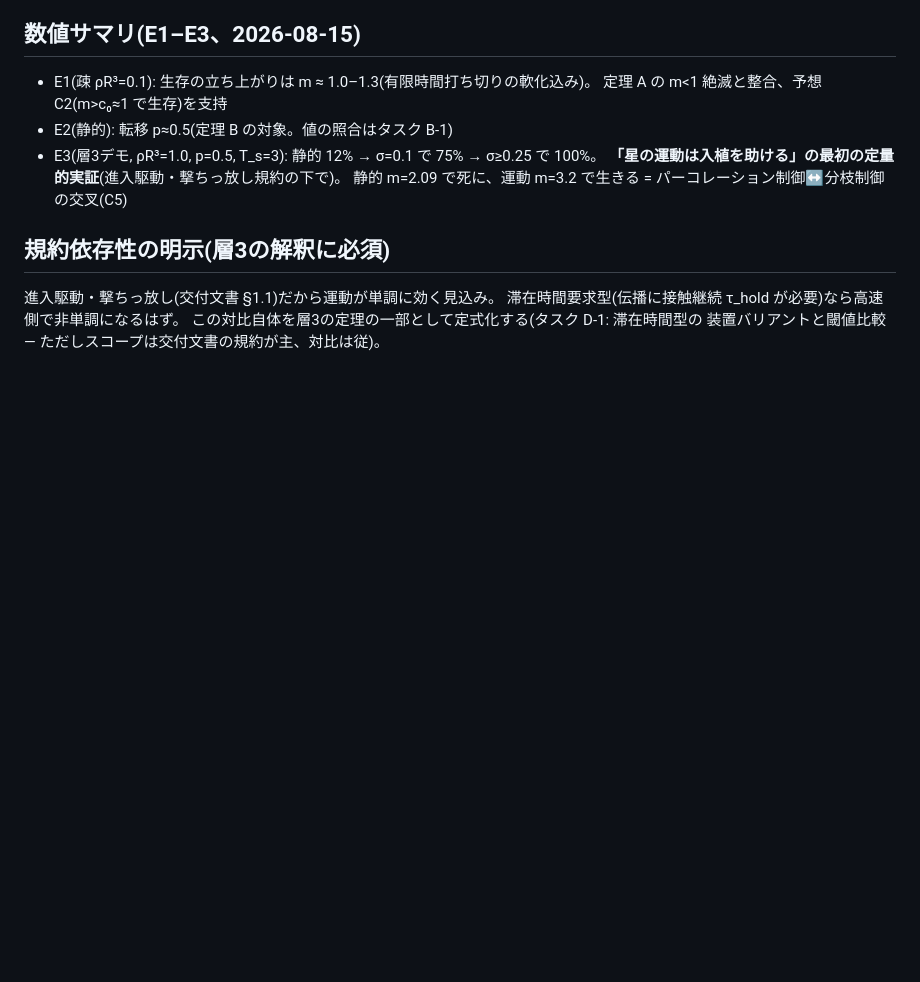
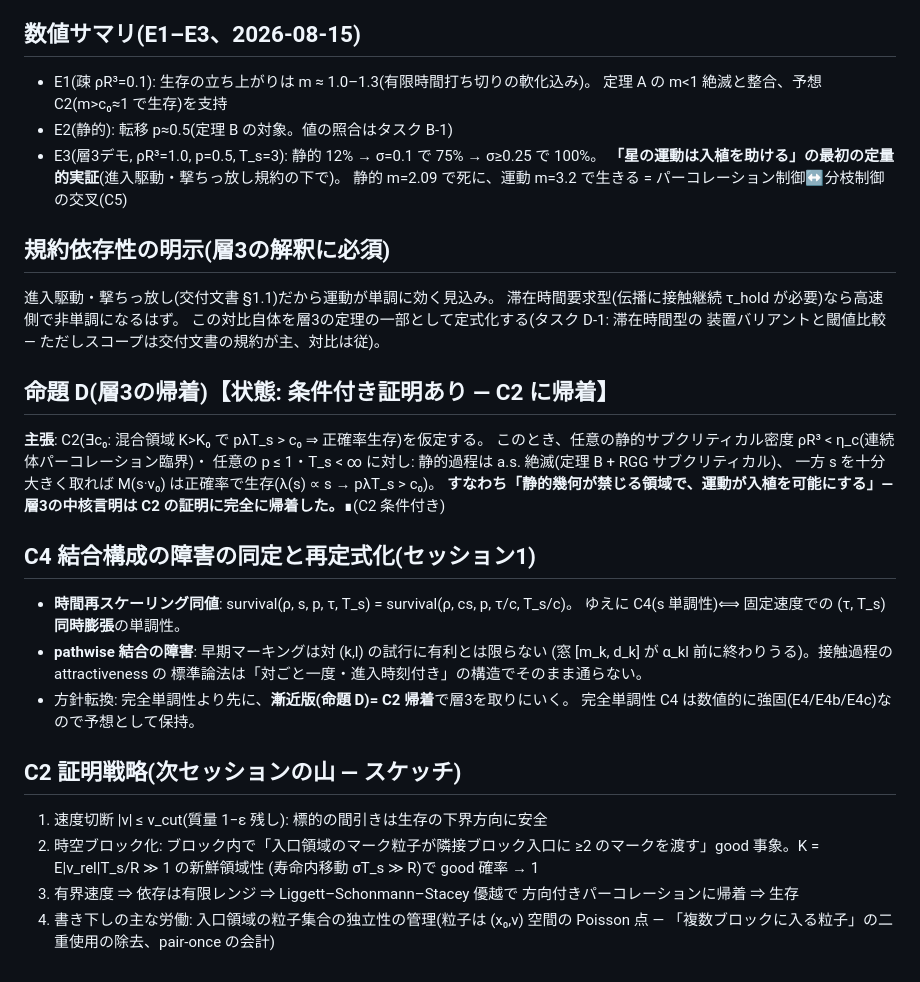
Before and after one commit to yukie-lab/wake-ballistic-contact, a Markdown page: docs/phase-r/claims.md, the part around the change. Rendered like a GitHub page; blank space fills up the shorter version.

Commit message:
phase-r: Layer-3 reduced to C2 (Prop D), C4 coupling obstacle identified, C2 block strategy
Co-Authored-By: Claude Fable 5 <noreply@anthropic.com>

```diff
--- a/docs/phase-r/claims.md
+++ b/docs/phase-r/claims.md
@@ -84,3 +84,34 @@ C4 は数値的に強固 — 次の仕事は結合(coupling)による証明構
 滞在時間要求型(伝播に接触継続 τ_hold が必要)なら高速側で非単調になるはず。
 この対比自体を層3の定理の一部として定式化する(タスク D-1: 滞在時間型の
 装置バリアントと閾値比較 — ただしスコープは交付文書の規約が主、対比は従)。
+
+
+## 命題 D(層3の帰着)【状態: 条件付き証明あり — C2 に帰着】
+
+**主張**: C2(∃c₀: 混合領域 K>K₀ で pλT_s > c₀ ⇒ 正確率生存)を仮定する。
+このとき、任意の静的サブクリティカル密度 ρR³ < η_c(連続体パーコレーション臨界)・
+任意の p ≤ 1・T_s < ∞ に対し: 静的過程は a.s. 絶滅(定理 B + RGG サブクリティカル)、
+一方 s を十分大きく取れば M(s·ν₀) は正確率で生存(λ(s) ∝ s → pλT_s > c₀)。
+**すなわち「静的幾何が禁じる領域で、運動が入植を可能にする」— 層3の中核言明は
+C2 の証明に完全に帰着した。**∎(C2 条件付き)
+
+## C4 結合構成の障害の同定と再定式化(セッション1)
+
+- **時間再スケーリング同値**: survival(ρ, s, p, τ, T_s) = survival(ρ, cs, p, τ/c, T_s/c)。
+  ゆえに C4(s 単調性)⟺ 固定速度での (τ, T_s) **同時膨張**の単調性。
+- **pathwise 結合の障害**: 早期マーキングは対 (k,l) の試行に有利とは限らない
+  (窓 [m_k, d_k] が α_kl 前に終わりうる)。接触過程の attractiveness の
+  標準論法は「対ごと一度・進入時刻付き」の構造でそのまま通らない。
+- 方針転換: 完全単調性より先に、**漸近版(命題 D)= C2 帰着**で層3を取りにいく。
+  完全単調性 C4 は数値的に強固(E4/E4b/E4c)なので予想として保持。
+
+## C2 証明戦略(次セッションの山 — スケッチ)
+
+1. 速度切断 |v| ≤ v_cut(質量 1−ε 残し): 標的の間引きは生存の下界方向に安全
+2. 時空ブロック化: ブロック内で「入口領域のマーク粒子が隣接ブロック入口に
+   ≥2 のマークを渡す」good 事象。K = E|v_rel|T_s/R ≫ 1 の新鮮領域性
+   (寿命内移動 σT_s ≫ R)で good 確率 → 1
+3. 有界速度 ⇒ 依存は有限レンジ ⇒ Liggett–Schonmann–Stacey 優越で
+   方向付きパーコレーションに帰着 ⇒ 生存
+4. 書き下しの主な労働: 入口領域の粒子集合の独立性の管理(粒子は (x₀,v) 空間の
+   Poisson 点 — 「複数ブロックに入る粒子」の二重使用の除去、pair-once の会計)
```
